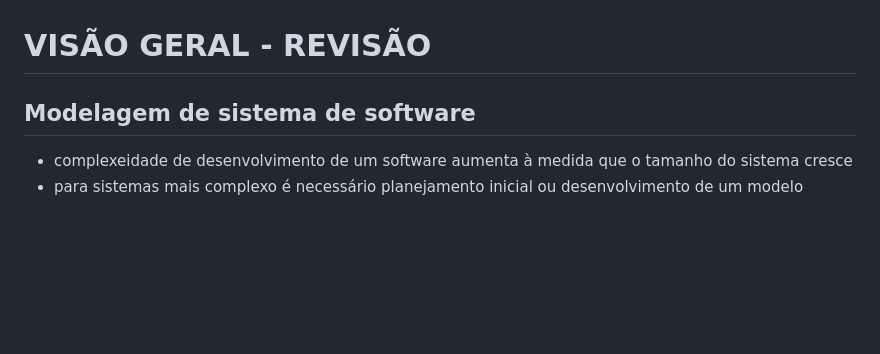
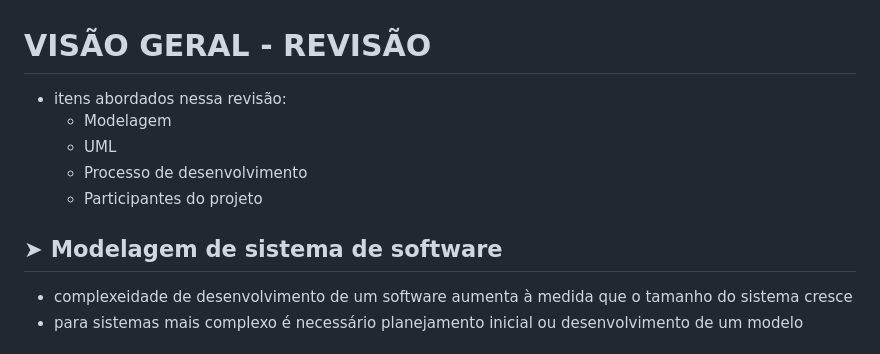
Before and after one commit to vanessacezarn/5_Semestre, a Markdown page: Projeto de Software/aula_02_revisao/Modelagem_UML_Processo_Participantes.md, the part around one of its changes. Rendered like a GitHub page; blank space fills up the shorter version.

Commit message:
Update UML modeling and development process sections

```diff
--- a/Projeto de Software/aula_02_revisao/anotações.md
+++ b/Projeto de Software/aula_02_revisao/Modelagem_UML_Processo_Participantes.md
@@ -1,5 +1,10 @@
 # VISÃO GERAL - REVISÃO
-## Modelagem de sistema de software
+- itens abordados nessa revisão:
+    - Modelagem
+    - UML
+    - Processo de desenvolvimento
+    - Participantes do projeto
+## ➤ Modelagem de sistema de software
 - complexeidade de desenvolvimento de um software aumenta à medida que o tamanho do sistema cresce
 - para sistemas mais complexo é necessário planejamento inicial ou desenvolvimento de um modelo
 #### Motivos para utilizar modelos
```
Also changed, not shown: other parts of Projeto de Software/aula_02_revisao/Modelagem_UML_Processo_Participantes.md (+3 -3 lines).
